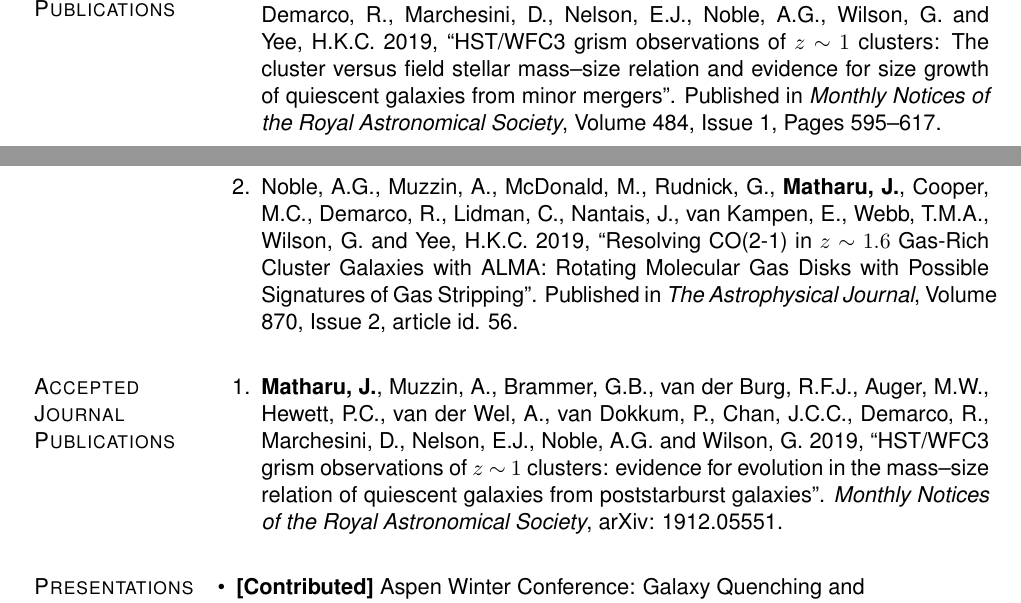
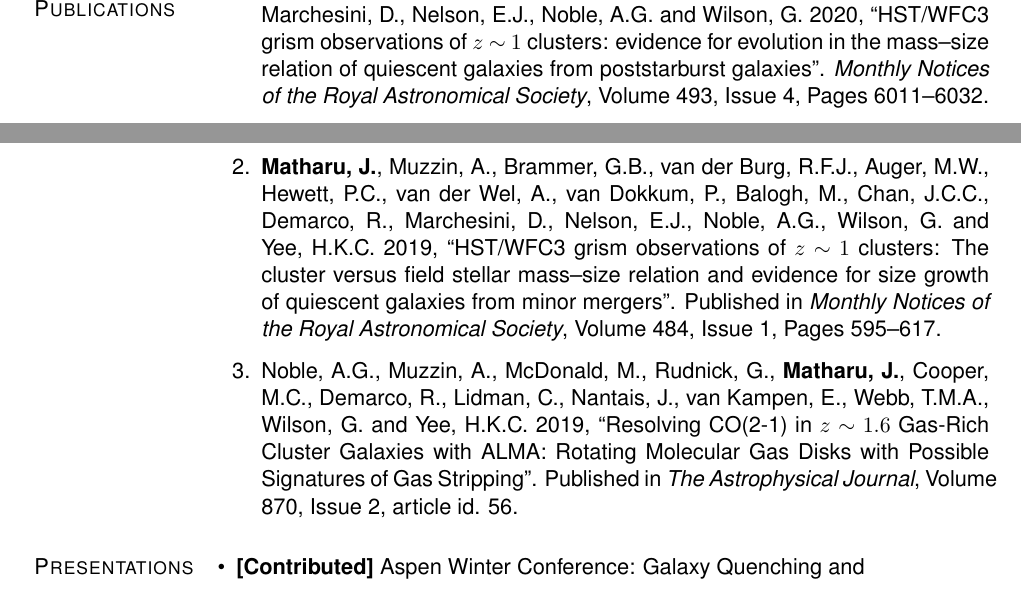
Before and after one commit to jkmatharu/jkmatharu.github.io, a LaTeX CV (images/Jas_cv.tex): two parts of pages 1 and 2 of 3, joined at a grey line, cut so that both start at the same text. Compiled offline with pdfLaTeX.

Commit message:
cv update

```diff
--- a/images/Jas_cv.tex
+++ b/images/Jas_cv.tex
@@ -347,18 +347,21 @@ As of 3rd March 2020:
 \section{Refereed Journal Publications}
 \vspace{-.1275in}
 \begin{bibsection}
+
+	 \item {\bf Matharu, J.}, Muzzin, A., Brammer, G.B., van der Burg, R.F.J., Auger, M.W., Hewett, P.C., van der Wel, A., van Dokkum, P., Chan, J.C.C., Demarco, R., Marchesini, D., Nelson, E.J., Noble, A.G. and Wilson, G.  2020, ``HST/WFC3 grism observations of $z~\mathtt{\sim}~1$ clusters: evidence for evolution in the mass--size relation of quiescent galaxies from poststarburst galaxies". \emph{Monthly Notices of the Royal Astronomical Society}, Volume 493, Issue 4, Pages 6011--6032.
+
+
 	\item  {\bf Matharu, J.}, Muzzin, A., Brammer, G.B., van der Burg, R.F.J., Auger, M.W., Hewett, P.C., van der Wel, A., van Dokkum, P., Balogh, M., Chan, J.C.C., Demarco, R., Marchesini, D., Nelson, E.J., Noble, A.G., Wilson, G. and Yee, H.K.C.  2019, ``HST/WFC3 grism observations of $z~\mathtt{\sim}~1$ clusters: The cluster versus field stellar mass--size relation and evidence for size growth of quiescent galaxies from minor mergers". Published in \emph{Monthly Notices of the Royal Astronomical Society}, Volume 484, Issue 1, Pages 595--617.
 
     \item Noble, A.G., Muzzin, A., McDonald, M., Rudnick, G., {\bf Matharu, J.}, Cooper, M.C., Demarco, R., Lidman, C., Nantais, J., van Kampen, E., Webb, T.M.A., Wilson, G. and Yee, H.K.C.  2019, ``Resolving CO(2-1) in $z~\mathtt{\sim}~1.6$ Gas-Rich Cluster Galaxies with ALMA: Rotating Molecular Gas Disks with Possible Signatures of Gas Stripping". Published in \emph{The Astrophysical Journal}, Volume 870, Issue 2, article id. 56.
 
-
 \end{bibsection}
 
-\section{Accepted Journal Publications}
-\vspace{-.125in}
-\begin{bibsection}
-    \item {\bf Matharu, J.}, Muzzin, A., Brammer, G.B., van der Burg, R.F.J., Auger, M.W., Hewett, P.C., van der Wel, A., van Dokkum, P., Chan, J.C.C., Demarco, R., Marchesini, D., Nelson, E.J., Noble, A.G. and Wilson, G.  2019, ``HST/WFC3 grism observations of $z~\mathtt{\sim}~1$ clusters: evidence for evolution in the mass--size relation of quiescent galaxies from poststarburst galaxies". \emph{Monthly Notices of the Royal Astronomical Society}, arXiv: 1912.05551.
-\end{bibsection}
+%\section{Accepted Journal Publications}
+%\vspace{-.125in}
+%\begin{bibsection}
+ %   \item {\bf Matharu, J.}, Muzzin, A., Brammer, G.B., van der Burg, R.F.J., Auger, M.W., Hewett, P.C., van der Wel, A., van Dokkum, P., Chan, J.C.C., Demarco, R., Marchesini, D., Nelson, E.J., Noble, A.G. and Wilson, G.  2019, ``HST/WFC3 grism observations of $z~\mathtt{\sim}~1$ clusters: evidence for evolution in the mass--size relation of quiescent galaxies from poststarburst galaxies". \emph{Monthly Notices of the Royal Astronomical Society}, arXiv: 1912.05551.
+%\end{bibsection}
 
 % Add a little space to nudge next ``Conference Publications'' marginpar
 % down to make room for tall ``Submitted Journal Publications''
```
Also changed, not shown: images/Jas_cv.pdf, 4 other files.
